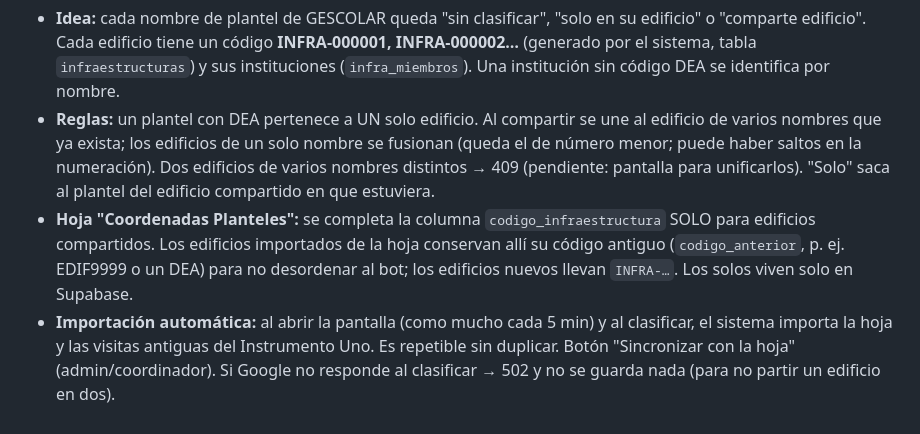
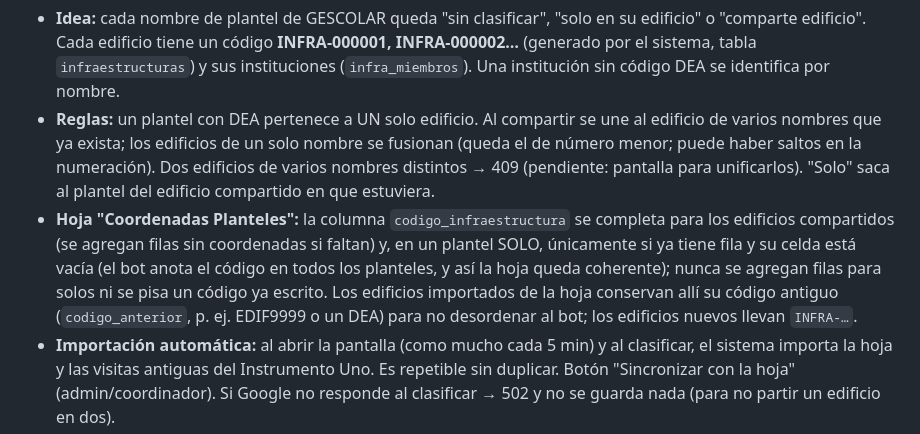
Before and after one commit to molinavictor-web/rac-sistema, a Markdown page: docs/MANTENIMIENTO-INSPECCIONES-PLANTELES.md, the part around the change. Drawn GitHub-style.

Commit message:
Guía: solos y la hoja Coordenadas
Co-Authored-By: Claude Sonnet 5.5 <noreply@anthropic.com>
Claude-Session: https://claude.ai/code/session_01Sek71A8oRayTMSGauj9nrA

```diff
--- a/docs/MANTENIMIENTO-INSPECCIONES-PLANTELES.md
+++ b/docs/MANTENIMIENTO-INSPECCIONES-PLANTELES.md
@@ -145,9 +145,11 @@ Pantalla "Infraestructuras" (Inspecciones). Archivos: `src/routes/infraestructur
   exista; los edificios de un solo nombre se fusionan (queda el de número menor; puede haber saltos en la numeración).
   Dos edificios de varios nombres distintos → 409 (pendiente: pantalla para unificarlos). "Solo" saca al plantel del
   edificio compartido en que estuviera.
-- **Hoja "Coordenadas Planteles":** se completa la columna `codigo_infraestructura` SOLO para edificios compartidos. Los
+- **Hoja "Coordenadas Planteles":** la columna `codigo_infraestructura` se completa para los edificios compartidos (se agregan
+  filas sin coordenadas si faltan) y, en un plantel SOLO, únicamente si ya tiene fila y su celda está vacía (el bot anota el código
+  en todos los planteles, y así la hoja queda coherente); nunca se agregan filas para solos ni se pisa un código ya escrito. Los
   edificios importados de la hoja conservan allí su código antiguo (`codigo_anterior`, p. ej. EDIF9999 o un DEA) para no
-  desordenar al bot; los edificios nuevos llevan `INFRA-…`. Los solos viven solo en Supabase.
+  desordenar al bot; los edificios nuevos llevan `INFRA-…`.
 - **Importación automática:** al abrir la pantalla (como mucho cada 5 min) y al clasificar, el sistema importa la hoja y las
   visitas antiguas del Instrumento Uno. Es repetible sin duplicar. Botón "Sincronizar con la hoja" (admin/coordinador).
   Si Google no responde al clasificar → 502 y no se guarda nada (para no partir un edificio en dos).
```
